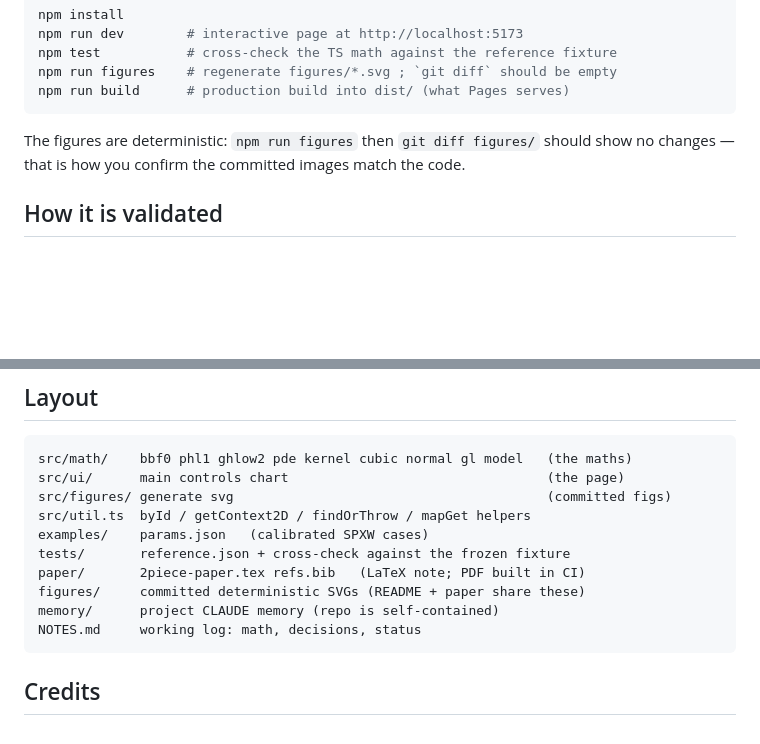
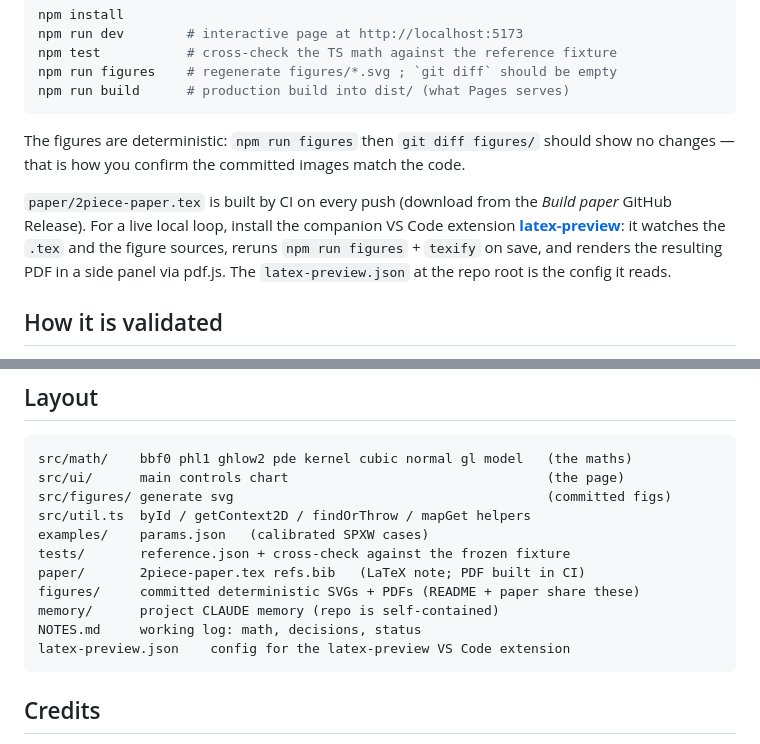
Before and after one commit to FrenchCommando/2piece, a Markdown page: README.md, 2 parts joined by grey strips. Rendered like a GitHub page; blank space fills up the shorter version.

Commit message:
latex build update

````diff
--- a/README.md
+++ b/README.md
@@ -193,6 +193,13 @@ The figures are deterministic: `npm run figures` then `git diff figures/`
 should show no changes — that is how you confirm the committed images match
 the code.
 
+`paper/2piece-paper.tex` is built by CI on every push (download from the
+*Build paper* GitHub Release). For a live local loop, install the companion
+VS Code extension [**latex-preview**](https://github.com/FrenchCommando/latex-preview):
+it watches the `.tex` and the figure sources, reruns `npm run figures` +
+`texify` on save, and renders the resulting PDF in a side panel via pdf.js.
+The `latex-preview.json` at the repo root is the config it reads.
+
 ## How it is validated
 
 `src/math` is the single source of truth. Two cross-checks run in CI on
@@ -211,9 +218,10 @@ src/util.ts  byId / getContext2D / findOrThrow / mapGet helpers
 examples/    params.json   (calibrated SPXW cases)
 tests/       reference.json + cross-check against the frozen fixture
 paper/       2piece-paper.tex refs.bib   (LaTeX note; PDF built in CI)
-figures/     committed deterministic SVGs (README + paper share these)
+figures/     committed deterministic SVGs + PDFs (README + paper share these)
 memory/      project CLAUDE memory (repo is self-contained)
 NOTES.md     working log: math, decisions, status
+latex-preview.json    config for the latex-preview VS Code extension
 ```
 
 ## Credits
````
Also changed, not shown: NOTES.md (+32 -0 lines).
